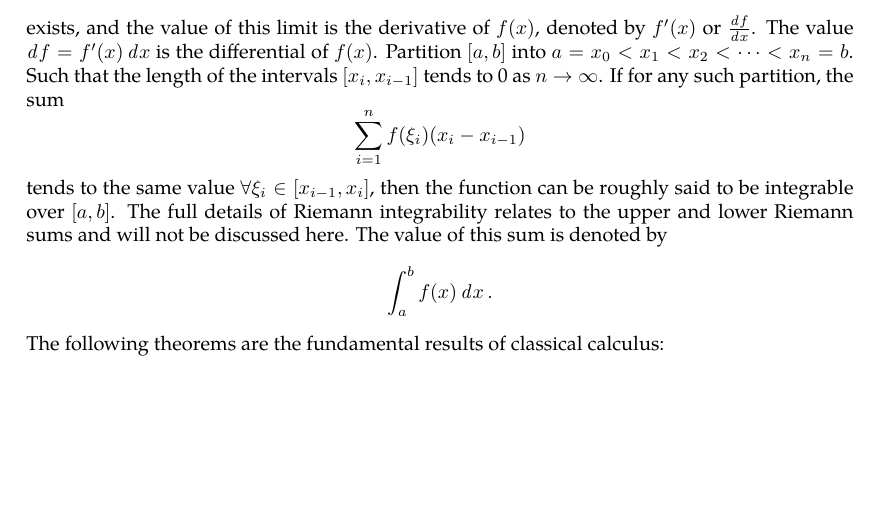
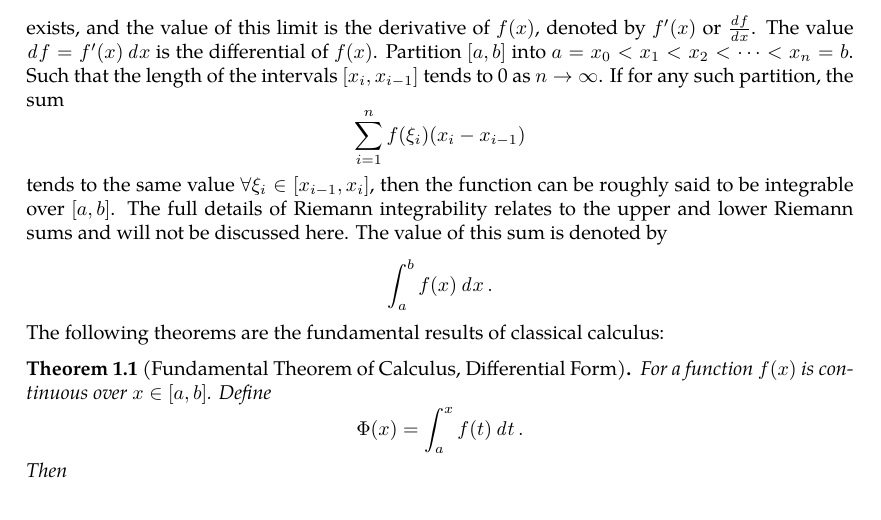
Before and after one commit to slipperking/complex-analysis-latex, a LaTeX document (main.tex): part of page 1 of 4, cut so that both start at the same text, the shorter picture padded with empty space. Compiled offline with pdfLaTeX.

Commit message:
overleaf_to_git (Sat May 17 00:47:06 2025 -0700): update main.tex from r846 to r851

```diff
--- a/main.tex
+++ b/main.tex
@@ -62,7 +62,11 @@
 \section{Prerequisites}
 \subsection{Calculus}
 It is well known that a function $f:(a,b)\to\mathbb{R}$ is differentiable at a point $x\in(a,b)$ if the limit \[\lim_{h\to0}\frac{f(x+h)-f(x)}{h}\] exists, and the value of this limit is the derivative of \(f(x)\), denoted by $f'(x)$ or $\frac{\dd{f}}{\dd{x}}$. The value \(\dd{f}=f'(x)\dd{x}\) is the differential of $f(x)$. Partition $[a,b]$ into \(a=x_0<x_1<x_2<\cdots<x_n=b\). Such that the length of the intervals $[x_i,x_{i-1}]$ tends to 0 as $n\to\infty$. If for any such partition, the sum \[\sum_{i=1}^n f(\xi_i)(x_i-x_{i-1})\] tends to the same value $\forall\xi_i\in[x_{i-1},x_i]$, then the function can be roughly said to be integrable over $[a,b]$. The full details of Riemann integrability relates to the upper and lower Riemann sums and will not be discussed here. The value of this sum is denoted by \[\int_a^bf(x)\dd{x}.\] The following theorems are the fundamental results of classical calculus:
-
+\begin{theorem}[Fundamental Theorem of Calculus, Differential Form]
+    For a function \(f(x)\) is continuous over \(x\in[a,b]\). Define
+    \[\Phi(x)=\int_a^xf(t)\dd{t}.\]
+    Then
+\end{theorem}
 \subsection{Topological Preliminaries}
 \begin{definition}[Closure of a Set]\label{def:closure}
 For a set $X\in\mathbb{C}^n$, define the closure of $X$, or $\overline{X}$ to be the intersection of all closed sets containing $X$. In other words, it is the union of $X$ and every accumulation point (a point $z\in\mathbb C^n$ is an accumulation point of $X$ if for any open set $U$ containing $z$, \((U\setminus\{z\})\cap X\neq\emptyset\)).
```
